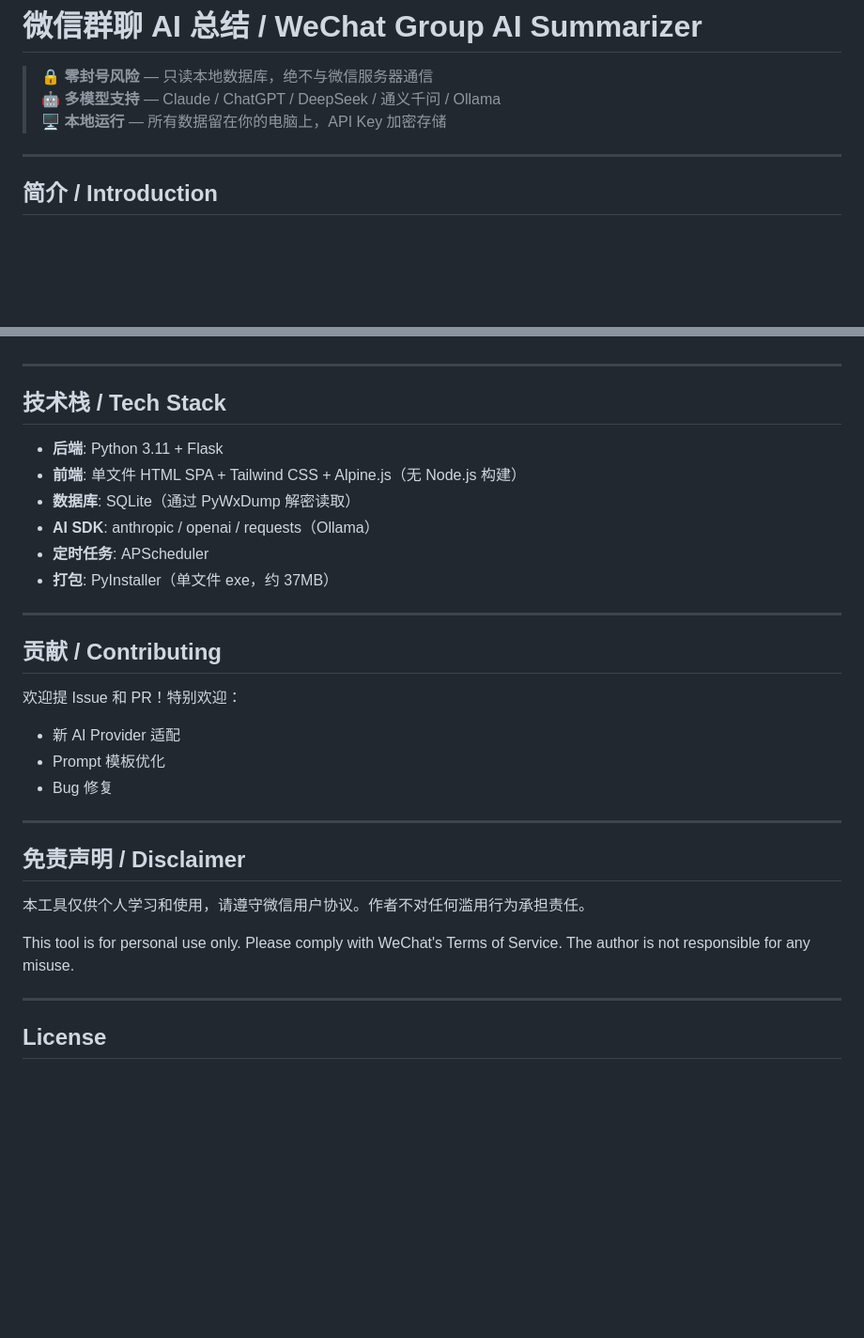
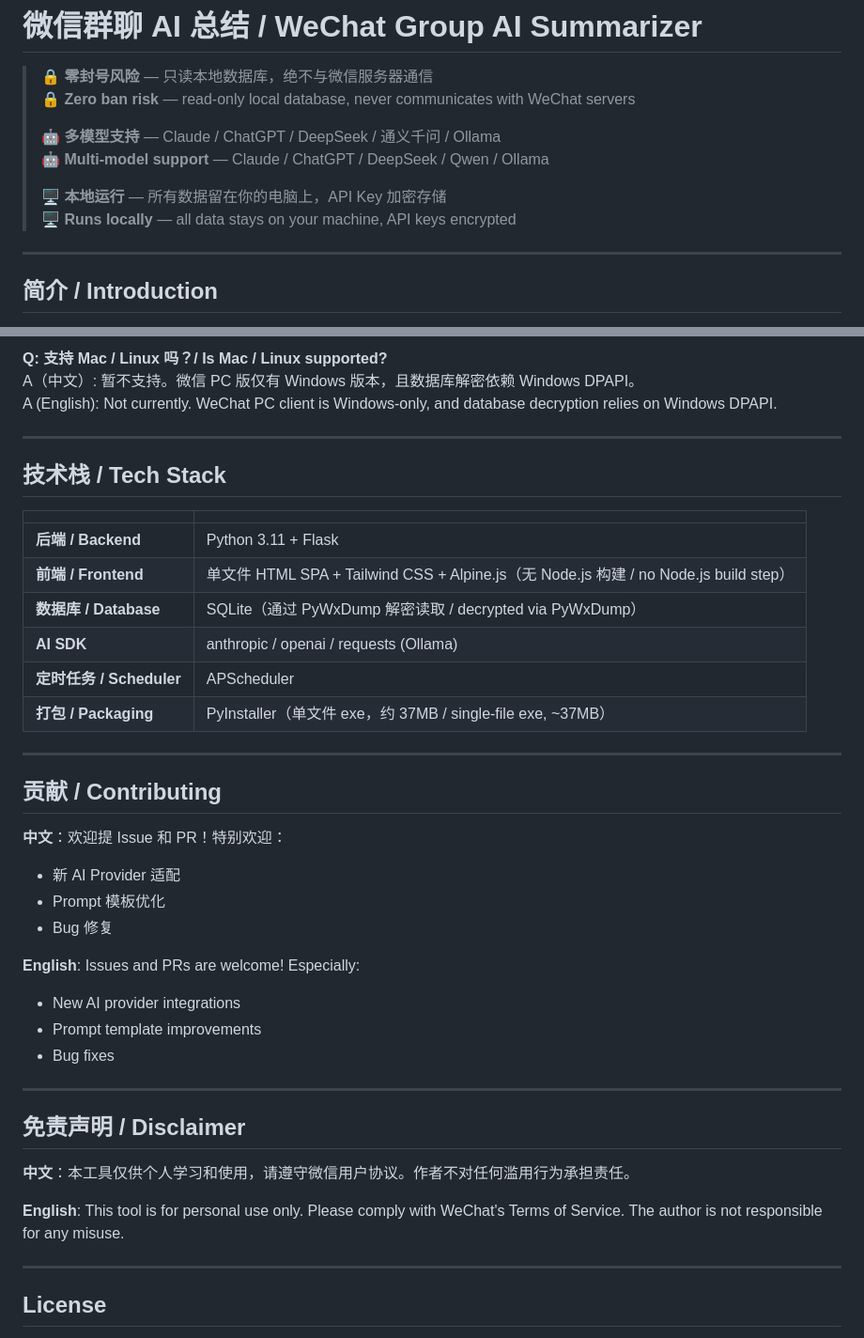
Before and after one commit to yanyan1115/win-wechat-summary, a Markdown page: README.md, 2 parts joined by grey strips. Shown at 94% size. Drawn GitHub-style; blank space fills up the shorter version.

```diff
--- a/README.md
+++ b/README.md
@@ -1,8 +1,13 @@
 # 微信群聊 AI 总结 / WeChat Group AI Summarizer
 
 > 🔒 **零封号风险** — 只读本地数据库，绝不与微信服务器通信
+> 🔒 **Zero ban risk** — read-only local database, never communicates with WeChat servers
+>
 > 🤖 **多模型支持** — Claude / ChatGPT / DeepSeek / 通义千问 / Ollama
+> 🤖 **Multi-model support** — Claude / ChatGPT / DeepSeek / Qwen / Ollama
+>
 > 🖥️ **本地运行** — 所有数据留在你的电脑上，API Key 加密存储
+> 🖥️ **Runs locally** — all data stays on your machine, API keys encrypted
 
 ---
 
@@ -140,31 +164,41 @@ A: 暂不支持。微信 PC 版仅有 Windows 版本，且数据库解密依赖
+**Q: 支持 Mac / Linux 吗？/ Is Mac / Linux supported?**
+A（中文）: 暂不支持。微信 PC 版仅有 Windows 版本，且数据库解密依赖 Windows DPAPI。
+A (English): Not currently. WeChat PC client is Windows-only, and database decryption relies on Windows DPAPI.
 
 ---
 
 ## 技术栈 / Tech Stack
 
-- **后端**: Python 3.11 + Flask
-- **前端**: 单文件 HTML SPA + Tailwind CSS + Alpine.js（无 Node.js 构建）
-- **数据库**: SQLite（通过 PyWxDump 解密读取）
-- **AI SDK**: anthropic / openai / requests（Ollama）
-- **定时任务**: APScheduler
-- **打包**: PyInstaller（单文件 exe，约 37MB）
+| | |
+|---|---|
+| **后端 / Backend** | Python 3.11 + Flask |
+| **前端 / Frontend** | 单文件 HTML SPA + Tailwind CSS + Alpine.js（无 Node.js 构建 / no Node.js build step） |
+| **数据库 / Database** | SQLite（通过 PyWxDump 解密读取 / decrypted via PyWxDump） |
+| **AI SDK** | anthropic / openai / requests (Ollama) |
+| **定时任务 / Scheduler** | APScheduler |
+| **打包 / Packaging** | PyInstaller（单文件 exe，约 37MB / single-file exe, ~37MB） |
 
 ---
 
 ## 贡献 / Contributing
 
-欢迎提 Issue 和 PR！特别欢迎：
+**中文**：欢迎提 Issue 和 PR！特别欢迎：
 - 新 AI Provider 适配
 - Prompt 模板优化
 - Bug 修复
+
+**English**: Issues and PRs are welcome! Especially:
+- New AI provider integrations
+- Prompt template improvements
+- Bug fixes
 
 ---
 
 ## 免责声明 / Disclaimer
 
-本工具仅供个人学习和使用，请遵守微信用户协议。作者不对任何滥用行为承担责任。
+**中文**：本工具仅供个人学习和使用，请遵守微信用户协议。作者不对任何滥用行为承担责任。
 
-This tool is for personal use only. Please comply with WeChat's Terms of Service. The author is not responsible for any misuse.
+**English**: This tool is for personal use only. Please comply with WeChat's Terms of Service. The author is not responsible for any misuse.
 
 ---
 
```
Also changed, not shown: other parts of README.md (+63 -44 lines).
